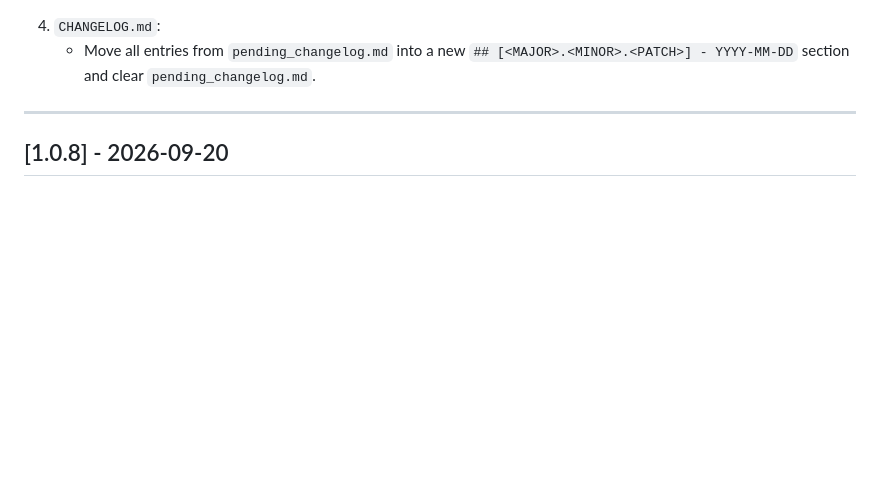
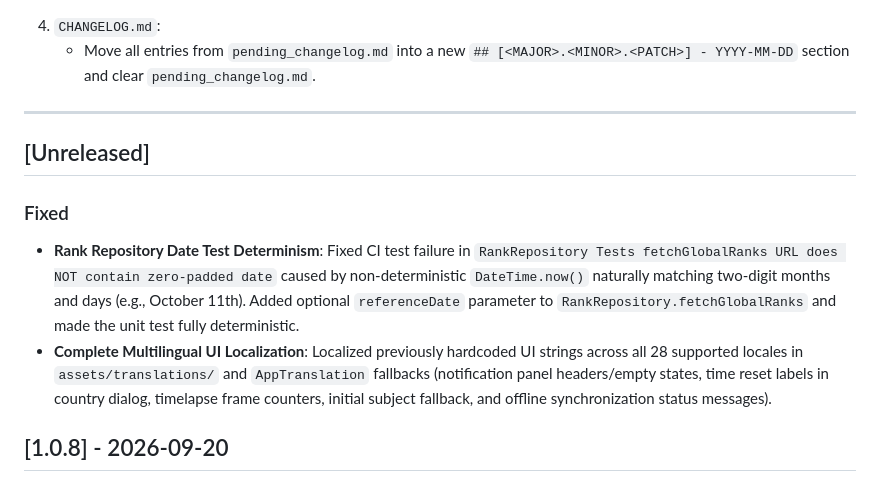
Before and after one commit to huneyoliv/desky, a Markdown page: CHANGELOG.md, the part around the change. GitHub-like rendering; blank space fills up the shorter version.

Commit message:
docs(changelog): document ranking date test determinism and multilingual localization fixes

```diff
--- a/CHANGELOG.md
+++ b/CHANGELOG.md
@@ -72,6 +72,12 @@ Before creating and pushing any release tag, the version string and build number
    - Move all entries from `pending_changelog.md` into a new `## [<MAJOR>.<MINOR>.<PATCH>] - YYYY-MM-DD` section and clear `pending_changelog.md`.
 
 ---
+
+## [Unreleased]
+
+### Fixed
+- **Rank Repository Date Test Determinism**: Fixed CI test failure in `RankRepository Tests fetchGlobalRanks URL does NOT contain zero-padded date` caused by non-deterministic `DateTime.now()` naturally matching two-digit months and days (e.g., October 11th). Added optional `referenceDate` parameter to `RankRepository.fetchGlobalRanks` and made the unit test fully deterministic.
+- **Complete Multilingual UI Localization**: Localized previously hardcoded UI strings across all 28 supported locales in `assets/translations/` and `AppTranslation` fallbacks (notification panel headers/empty states, time reset labels in country dialog, timelapse frame counters, initial subject fallback, and offline synchronization status messages).
 
 ## [1.0.8] - 2026-09-20
 
```
